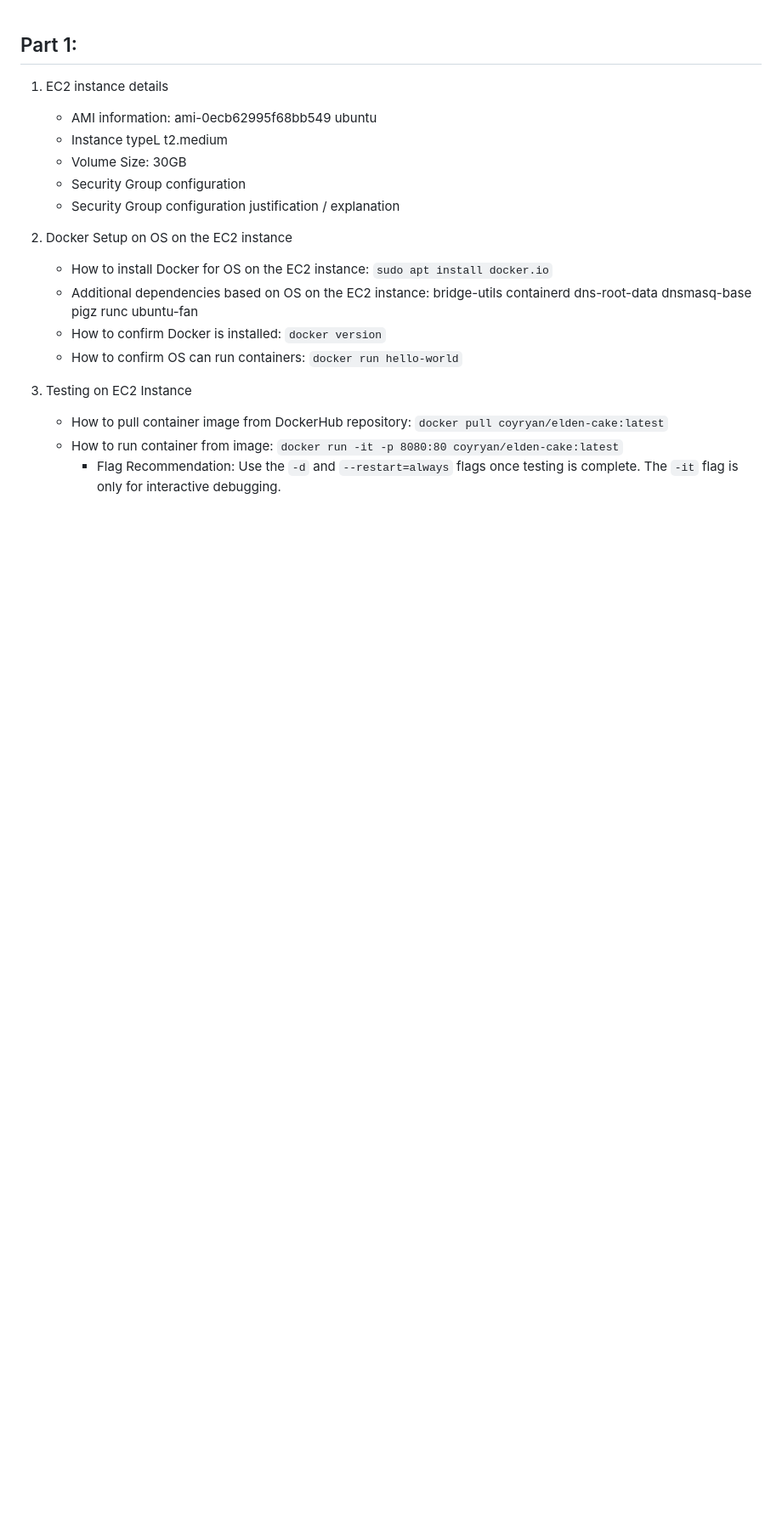
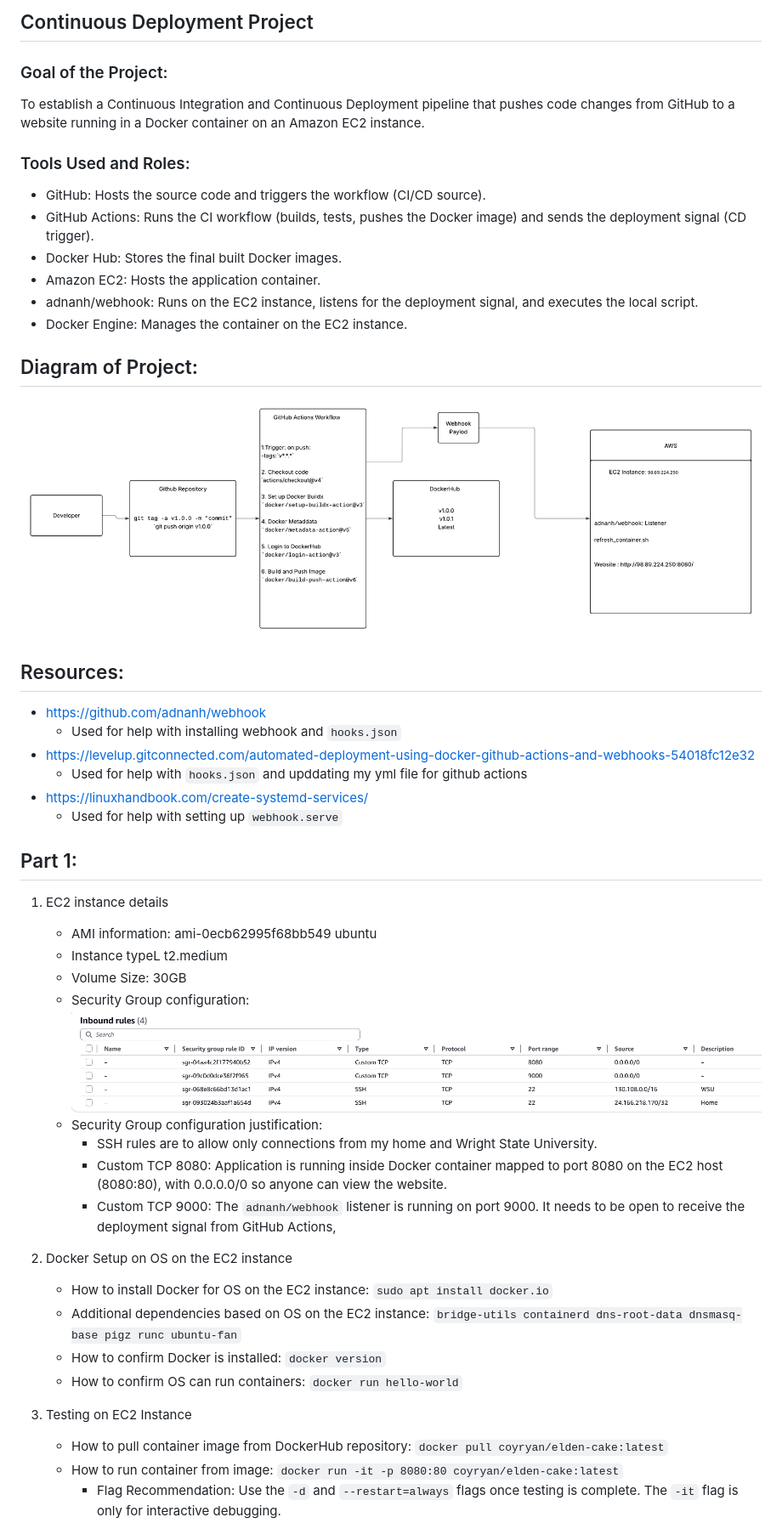
Before and after one commit to WSU-kduncan/cicdf25-CoyRy, a Markdown page: README-CD.md, the part around one of its changes. Shown at 85% size. Drawn GitHub-style; pictures changed too: Project 5 Diagram-1.png (added), image.png (added); blank space fills up the shorter version.

Commit message:
Finalized Project 5

```diff
--- a/README-CD.md
+++ b/README-CD.md
@@ -1,16 +1,41 @@
+## Continuous Deployment Project
+### Goal of the Project:
+To establish a  Continuous Integration  and Continuous Deployment  pipeline that pushes code changes from GitHub to a website running in a Docker container on an Amazon EC2 instance.
+### Tools Used and Roles:
+* GitHub: Hosts the source code and triggers the workflow (CI/CD source).
+* GitHub Actions: Runs the CI workflow (builds, tests, pushes the Docker image) and sends the deployment signal (CD trigger).
+* Docker Hub: Stores the final built Docker images.
+* Amazon EC2: Hosts the application container.
+* adnanh/webhook: Runs on the EC2 instance, listens for the  deployment signal, and executes the local script.
+* Docker Engine: Manages the container on the EC2 instance.
+## Diagram of Project:
+![alt text](<Project 5 Diagram-1.png>)
+## Resources:
+* https://github.com/adnanh/webhook
+    * Used for help with installing webhook and `hooks.json`
+* https://levelup.gitconnected.com/automated-deployment-using-docker-github-actions-and-webhooks-54018fc12e32
+    * Used for help with `hooks.json` and upddating my yml file for github actions
+* https://linuxhandbook.com/create-systemd-services/
+    * Used for help with setting up `webhook.serve`
+
 ## Part 1:
 1. EC2 instance details
     * AMI information: ami-0ecb62995f68bb549 ubuntu
     * Instance typeL t2.medium
     * Volume Size: 30GB
-    * Security Group configuration
-    * Security Group configuration justification / explanation
+    * Security Group configuration:
+    ![alt text](image.png)
+    * Security Group configuration justification:
+        * SSH rules are to allow only connections from my home and Wright State University.
+        * Custom TCP 8080: Application is running inside Docker container mapped to port 8080 on the EC2 host (8080:80), with 0.0.0.0/0 so anyone can view the website.
+        * Custom TCP 9000: The `adnanh/webhook` listener is running on port 9000. It needs to be open to receive the deployment signal from GitHub Actions,
+
 
 2. Docker Setup on OS on the EC2 instance
     * How to install Docker for OS on the EC2 instance:
     `sudo apt install docker.io`
     * Additional dependencies based on OS on the EC2 instance:
-    bridge-utils containerd dns-root-data dnsmasq-base pigz runc ubuntu-fan
+    `bridge-utils containerd dns-root-data dnsmasq-base pigz runc ubuntu-fan`
     * How to confirm Docker is installed: `docker version`
     * How to confirm OS can run containers: `docker run hello-world`
 
```
Also changed, not shown: other parts of README-CD.md (+15 -7 lines), README.md (added, +10 -0 lines), Project 5 Diagram.png (added), 3 other files.
